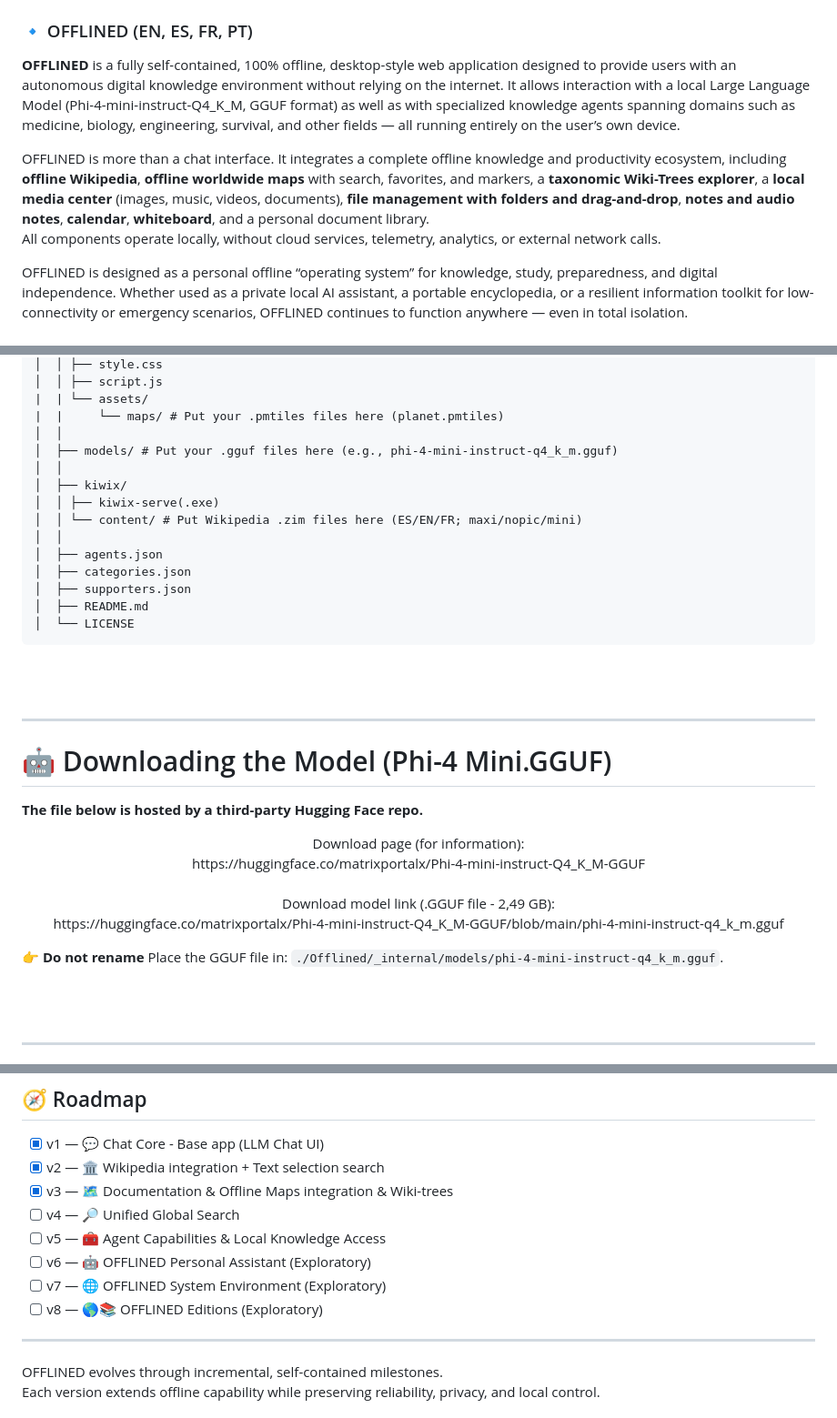
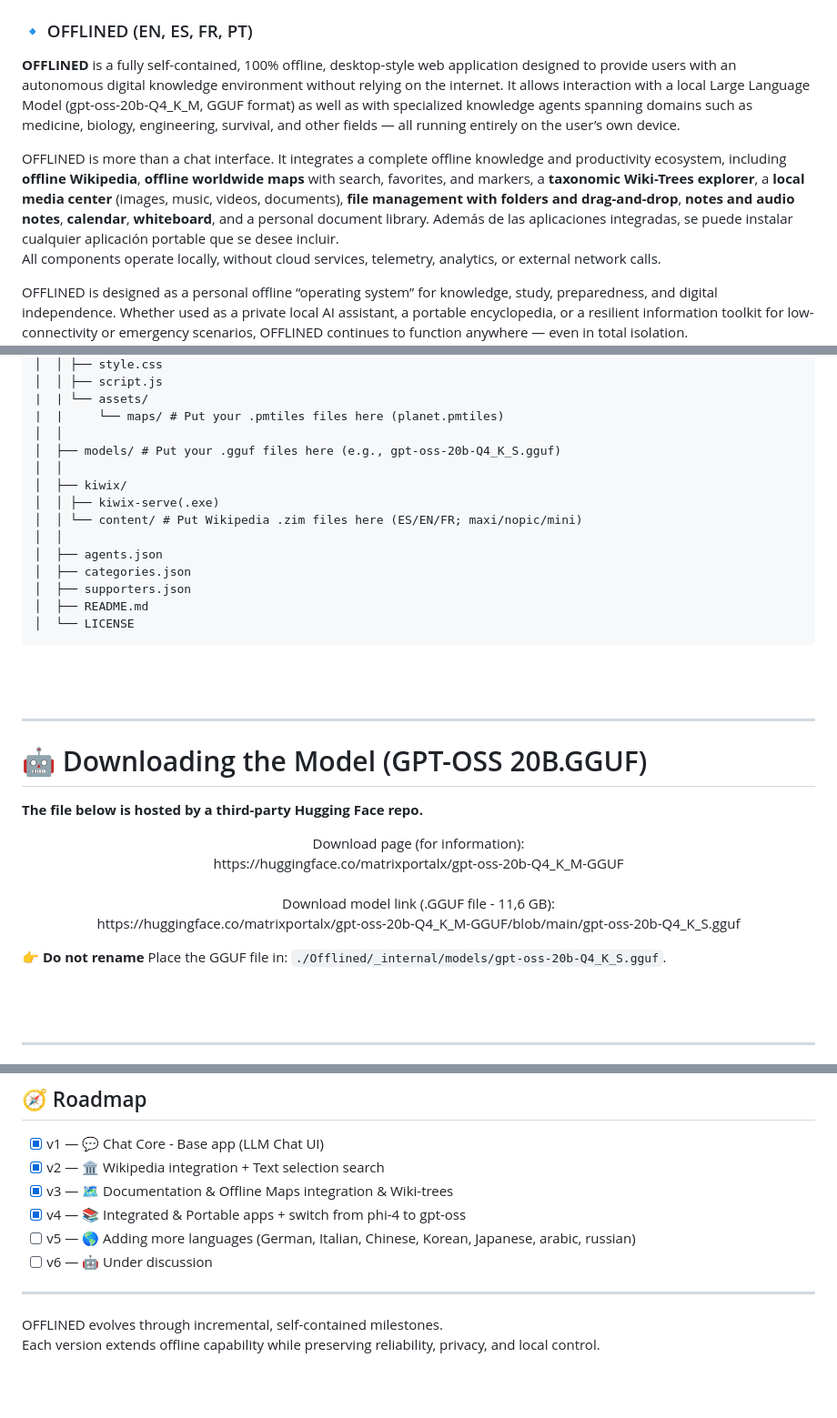
Before and after one commit to Aruvaro-Chulvi/OFFLINED, a Markdown page: README.md, 3 parts joined by grey strips. Shown at 91% size. GitHub-like rendering; blank space fills up the shorter version.

Commit message:
Revise README for model updates and new features
Updated model references and added compatibility for portable apps in the README.

```diff
--- a/README.md
+++ b/README.md
@@ -36,9 +36,9 @@
 
 ### 🔹 OFFLINED (EN, ES, FR, PT)
 
-**OFFLINED** is a fully self-contained, 100% offline, desktop-style web application designed to provide users with an autonomous digital knowledge environment without relying on the internet. It allows interaction with a local Large Language Model (Phi-4-mini-instruct-Q4_K_M, GGUF format) as well as with specialized knowledge agents spanning domains such as medicine, biology, engineering, survival, and other fields — all running entirely on the user’s own device.
+**OFFLINED** is a fully self-contained, 100% offline, desktop-style web application designed to provide users with an autonomous digital knowledge environment without relying on the internet. It allows interaction with a local Large Language Model (gpt-oss-20b-Q4_K_M, GGUF format) as well as with specialized knowledge agents spanning domains such as medicine, biology, engineering, survival, and other fields — all running entirely on the user’s own device.
 
-OFFLINED is more than a chat interface. It integrates a complete offline knowledge and productivity ecosystem, including **offline Wikipedia**, **offline worldwide maps** with search, favorites, and markers, a **taxonomic Wiki-Trees explorer**, a **local media center** (images, music, videos, documents), **file management with folders and drag-and-drop**, **notes and audio notes**, **calendar**, **whiteboard**, and a personal document library.
+OFFLINED is more than a chat interface. It integrates a complete offline knowledge and productivity ecosystem, including **offline Wikipedia**, **offline worldwide maps** with search, favorites, and markers, a **taxonomic Wiki-Trees explorer**, a **local media center** (images, music, videos, documents), **file management with folders and drag-and-drop**, **notes and audio notes**, **calendar**, **whiteboard**, and a personal document library. Además de las aplicaciones integradas, se puede instalar cualquier aplicación portable que se desee incluir.
 All components operate locally, without cloud services, telemetry, analytics, or external network calls.
 
 OFFLINED is designed as a personal offline “operating system” for knowledge, study, preparedness, and digital independence. Whether used as a private local AI assistant, a portable encyclopedia, or a resilient information toolkit for low-connectivity or emergency scenarios, OFFLINED continues to function anywhere — even in total isolation.
@@ -176,7 +177,7 @@ Download the project zip file and extract in root **C:/** or in the **folder** y
 |  | └── assets/
 |  |     └── maps/ # Put your .pmtiles files here (planet.pmtiles)
 │  │
-│  ├── models/ # Put your .gguf files here (e.g., phi-4-mini-instruct-q4_k_m.gguf)
+│  ├── models/ # Put your .gguf files here (e.g., gpt-oss-20b-Q4_K_S.gguf)
 │  │
 │  ├── kiwix/
 │  │ ├── kiwix-serve(.exe)
@@ -193,18 +194,18 @@ Download the project zip file and extract in root **C:/** or in the **folder** y
 
 ---
 
-# 🤖 Downloading the Model (Phi-4 Mini.GGUF)
+# 🤖 Downloading the Model (GPT-OSS 20B.GGUF)
 
 **The file below is hosted by a third-party Hugging Face repo.**
 
 <p align="center">
-Download page (for information):<br>https://huggingface.co/matrixportalx/Phi-4-mini-instruct-Q4_K_M-GGUF
+Download page (for information):<br>https://huggingface.co/matrixportalx/gpt-oss-20b-Q4_K_M-GGUF
 <br><br>
-Download model link (.GGUF file - 2,49 GB):<br>https://huggingface.co/matrixportalx/Phi-4-mini-instruct-Q4_K_M-GGUF/blob/main/phi-4-mini-instruct-q4_k_m.gguf
+Download model link (.GGUF file - 11,6 GB):<br>https://huggingface.co/matrixportalx/gpt-oss-20b-Q4_K_M-GGUF/blob/main/gpt-oss-20b-Q4_K_S.gguf
 <br>
 </p>
 
-👉 **Do not rename** Place the GGUF file in: ``./Offlined/_internal/models/phi-4-mini-instruct-q4_k_m.gguf``.
+👉 **Do not rename** Place the GGUF file in: ``./Offlined/_internal/models/gpt-oss-20b-Q4_K_S.gguf``.
 
 <br><br>
 
@@ -426,11 +422,9 @@ A recycle bin feature is planned for **Offlined v4.0** to allow recovery of acci
 - [x] v1 — 💬 Chat Core - Base app (LLM Chat UI)
 - [x] v2 — 🏛️ Wikipedia integration + Text selection search
 - [x] v3 — 🗺️ Documentation & Offline Maps integration & Wiki-trees
-- [ ] v4 — 🔎 Unified Global Search
-- [ ] v5 — 🧰 Agent Capabilities & Local Knowledge Access
-- [ ] v6 — 🤖 OFFLINED Personal Assistant (Exploratory)
-- [ ] v7 — 🌐 OFFLINED System Environment (Exploratory)
-- [ ] v8 — 🌎📚 OFFLINED Editions (Exploratory)
+- [x] v4 — 📚 Integrated & Portable apps + switch from phi-4 to gpt-oss
+- [ ] v5 — 🌎 Adding more languages (German, Italian, Chinese, Korean, Japanese, arabic, russian)
+- [ ] v6 — 🤖 Under discussion
 
 ---
 
```
Also changed, not shown: other parts of README.md (+3 -7 lines).
